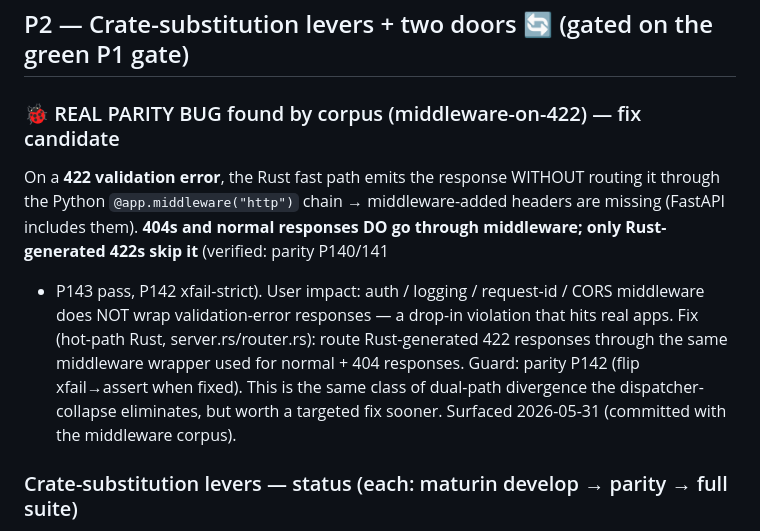
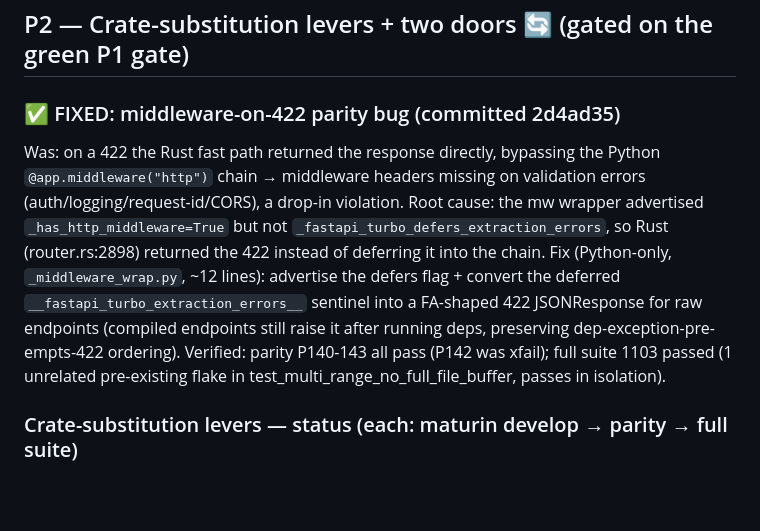
Before and after one commit to bevenky/fastapi-turbo, a Markdown page: TRACKER.md, the part around the change. Drawn GitHub-style; blank space fills up the shorter version.

Commit message:
docs: TRACKER — mark middleware-on-422 bug FIXED (2d4ad35)

```diff
--- a/TRACKER.md
+++ b/TRACKER.md
@@ -86,18 +86,19 @@ adopt + extend.
 
 ## P2 — Crate-substitution levers + two doors 🔄  (gated on the green P1 gate)
 
-### 🐞 REAL PARITY BUG found by corpus (middleware-on-422) — fix candidate
-On a **422 validation error**, the Rust fast path emits the response WITHOUT
-routing it through the Python `@app.middleware("http")` chain → middleware-added
-headers are missing (FastAPI includes them). **404s and normal responses DO go
-through middleware; only Rust-generated 422s skip it** (verified: parity P140/141
-+ P143 pass, P142 xfail-strict). User impact: auth / logging / request-id / CORS
-middleware does NOT wrap validation-error responses — a drop-in violation that
-hits real apps. Fix (hot-path Rust, server.rs/router.rs): route Rust-generated
-422 responses through the same middleware wrapper used for normal + 404
-responses. Guard: parity P142 (flip xfail→assert when fixed). This is the same
-class of dual-path divergence the dispatcher-collapse eliminates, but worth a
-targeted fix sooner. Surfaced 2026-05-31 (committed with the middleware corpus).
+### ✅ FIXED: middleware-on-422 parity bug (committed 2d4ad35)
+Was: on a 422 the Rust fast path returned the response directly, bypassing the
+Python `@app.middleware("http")` chain → middleware headers missing on validation
+errors (auth/logging/request-id/CORS), a drop-in violation. Root cause: the mw
+wrapper advertised `_has_http_middleware=True` but not
+`_fastapi_turbo_defers_extraction_errors`, so Rust (router.rs:2898) returned the
+422 instead of deferring it into the chain. Fix (Python-only, `_middleware_wrap.py`,
+~12 lines): advertise the defers flag + convert the deferred
+`__fastapi_turbo_extraction_errors__` sentinel into a FA-shaped 422 JSONResponse
+for raw endpoints (compiled endpoints still raise it after running deps, preserving
+dep-exception-pre-empts-422 ordering). Verified: parity P140-143 all pass (P142 was
+xfail); full suite 1103 passed (1 unrelated pre-existing flake in
+test_multi_range_no_full_file_buffer, passes in isolation).
 
 ### Crate-substitution levers — status (each: maturin develop → parity → full suite)
 - ❌ **L6 docs HTML — SKIPPED (verified unsafe).** The embedded Swagger/ReDoc
```
